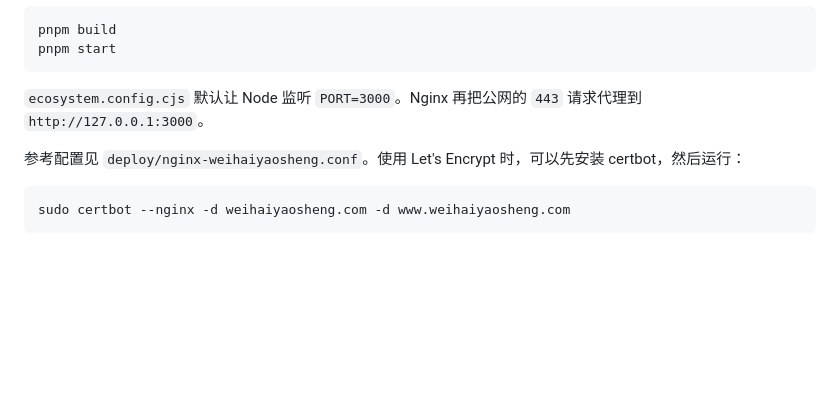
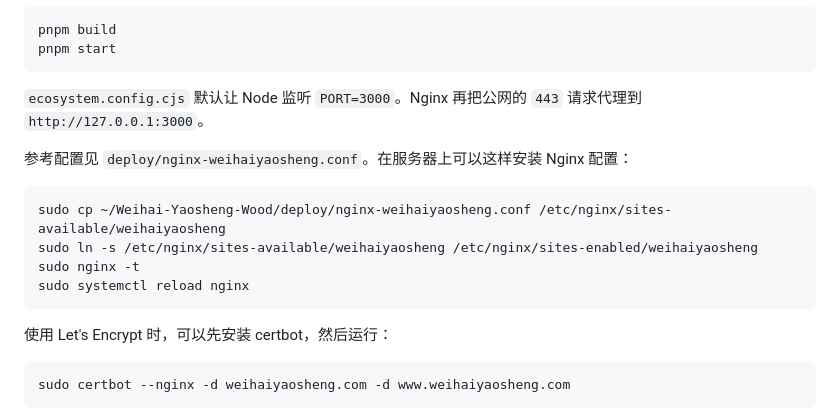
Before and after one commit to mashford/Weihai-Yaosheng-Wood, a Markdown page: README.md, the part around the change. Drawn GitHub-style; blank space fills up the shorter version.

Commit message:
Clarify Nginx config install path

````diff
--- a/README.md
+++ b/README.md
@@ -58,7 +58,16 @@ pnpm start
 
 `ecosystem.config.cjs` 默认让 Node 监听 `PORT=3000`。Nginx 再把公网的 `443` 请求代理到 `http://127.0.0.1:3000`。
 
-参考配置见 `deploy/nginx-weihaiyaosheng.conf`。使用 Let's Encrypt 时，可以先安装 certbot，然后运行：
+参考配置见 `deploy/nginx-weihaiyaosheng.conf`。在服务器上可以这样安装 Nginx 配置：
+
+```bash
+sudo cp ~/Weihai-Yaosheng-Wood/deploy/nginx-weihaiyaosheng.conf /etc/nginx/sites-available/weihaiyaosheng
+sudo ln -s /etc/nginx/sites-available/weihaiyaosheng /etc/nginx/sites-enabled/weihaiyaosheng
+sudo nginx -t
+sudo systemctl reload nginx
+```
+
+使用 Let's Encrypt 时，可以先安装 certbot，然后运行：
 
 ```bash
 sudo certbot --nginx -d weihaiyaosheng.com -d www.weihaiyaosheng.com
````
